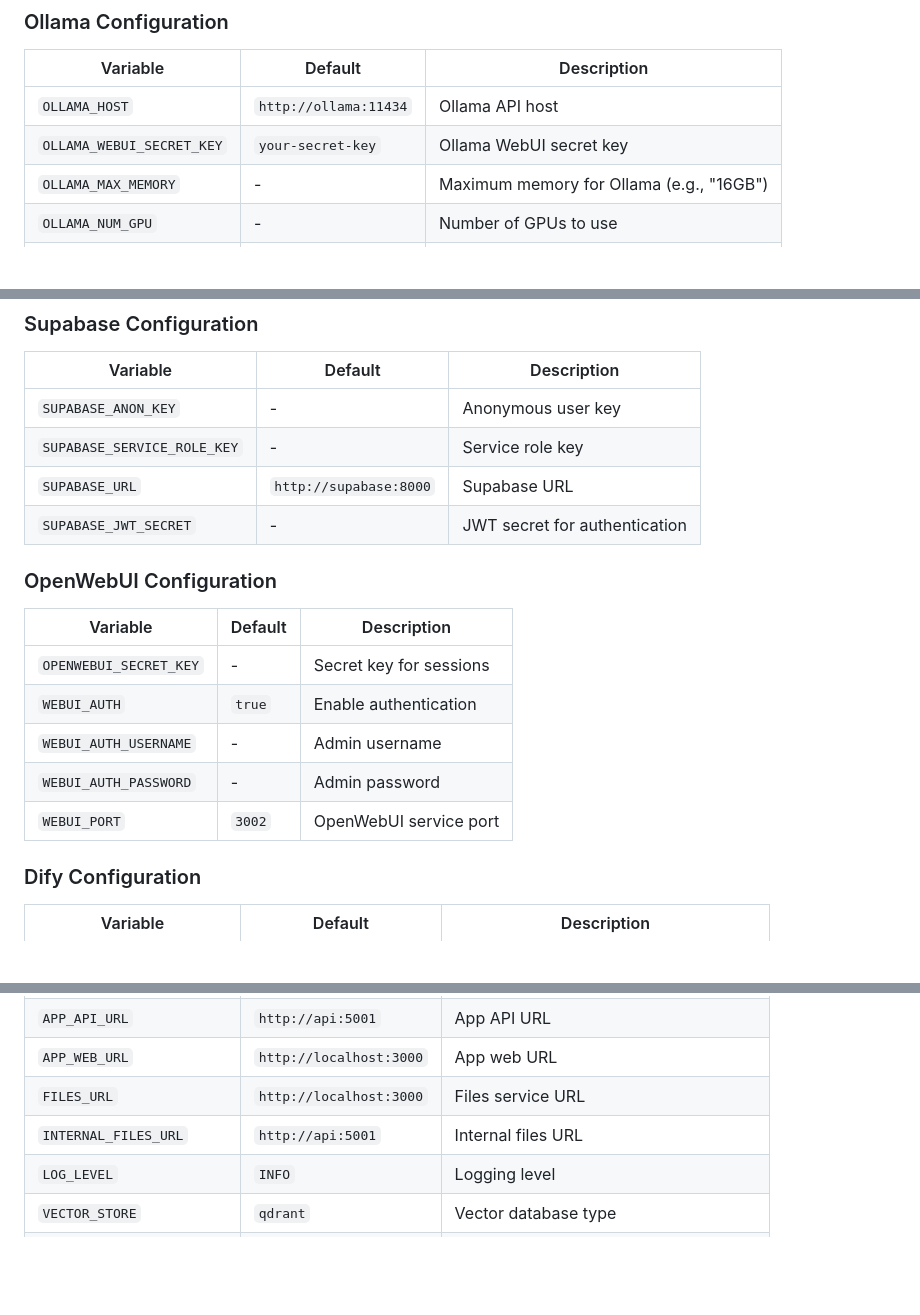
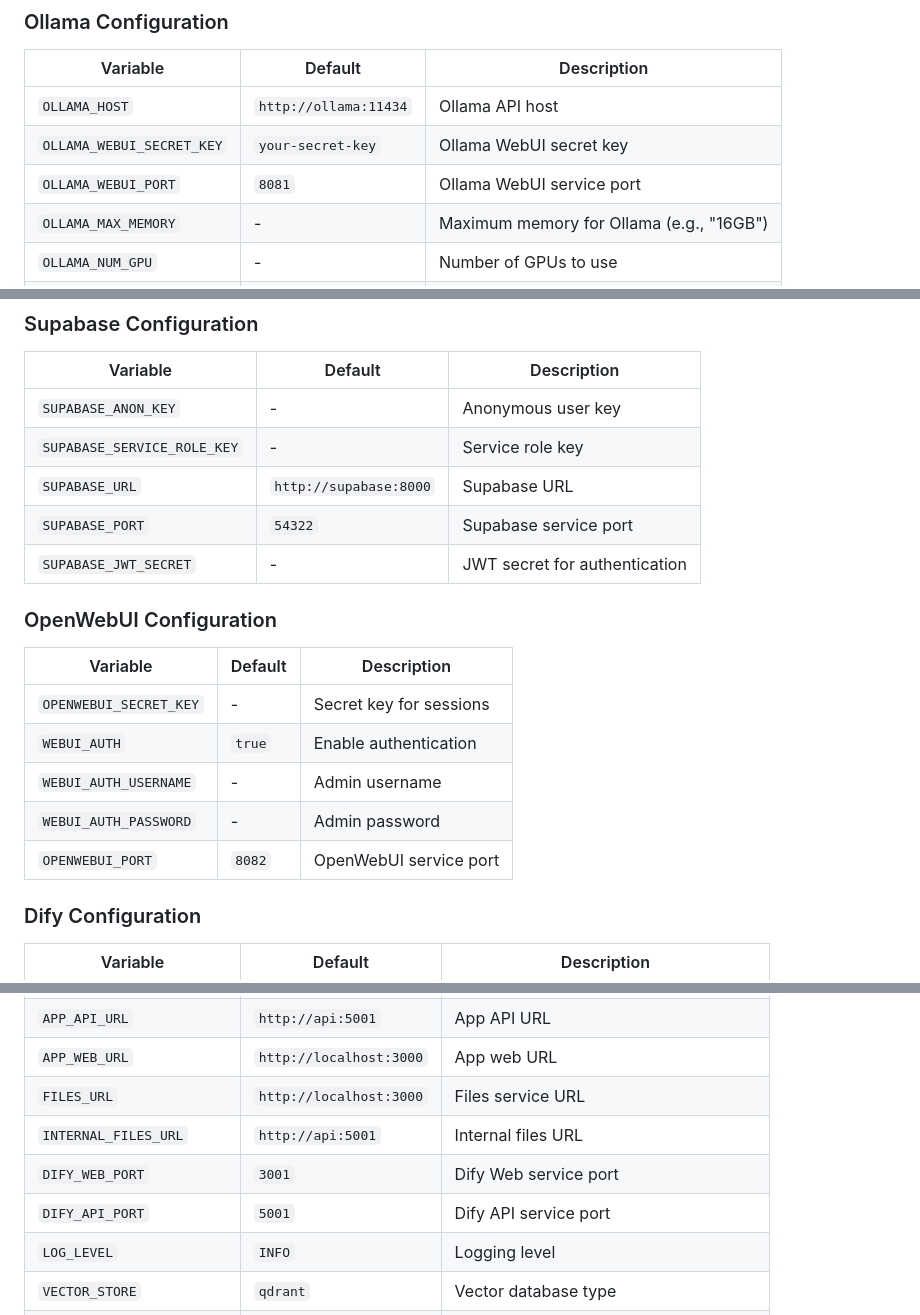
Before and after one commit to steelburn/ai-stack-build, a Markdown page: CONFIGURATION_REFERENCE.md, 3 parts joined by grey strips. Rendered like a GitHub page; blank space fills up the shorter version.

```diff
--- a/CONFIGURATION_REFERENCE.md
+++ b/CONFIGURATION_REFERENCE.md
@@ -61,6 +79,7 @@ This document provides comprehensive reference for all configuration options, en
 |----------|---------|-------------|
 | `OLLAMA_HOST` | `http://ollama:11434` | Ollama API host |
 | `OLLAMA_WEBUI_SECRET_KEY` | `your-secret-key` | Ollama WebUI secret key |
+| `OLLAMA_WEBUI_PORT` | `8081` | Ollama WebUI service port |
 | `OLLAMA_MAX_MEMORY` | - | Maximum memory for Ollama (e.g., "16GB") |
 | `OLLAMA_NUM_GPU` | - | Number of GPUs to use |
 | `OLLAMA_GPU_LAYERS` | - | GPU layers for model loading |
@@ -113,6 +132,7 @@ This document provides comprehensive reference for all configuration options, en
 | `SUPABASE_ANON_KEY` | - | Anonymous user key |
 | `SUPABASE_SERVICE_ROLE_KEY` | - | Service role key |
 | `SUPABASE_URL` | `http://supabase:8000` | Supabase URL |
+| `SUPABASE_PORT` | `54322` | Supabase service port |
 | `SUPABASE_JWT_SECRET` | - | JWT secret for authentication |
 
 ### OpenWebUI Configuration
@@ -123,7 +143,7 @@ This document provides comprehensive reference for all configuration options, en
 | `WEBUI_AUTH` | `true` | Enable authentication |
 | `WEBUI_AUTH_USERNAME` | - | Admin username |
 | `WEBUI_AUTH_PASSWORD` | - | Admin password |
-| `WEBUI_PORT` | `3002` | OpenWebUI service port |
+| `OPENWEBUI_PORT` | `8082` | OpenWebUI service port |
 
 ### Dify Configuration
 
@@ -136,6 +156,8 @@ This document provides comprehensive reference for all configuration options, en
 | `APP_WEB_URL` | `http://localhost:3000` | App web URL |
 | `FILES_URL` | `http://localhost:3000` | Files service URL |
 | `INTERNAL_FILES_URL` | `http://api:5001` | Internal files URL |
+| `DIFY_WEB_PORT` | `3001` | Dify Web service port |
+| `DIFY_API_PORT` | `5001` | Dify API service port |
 | `LOG_LEVEL` | `INFO` | Logging level |
 | `VECTOR_STORE` | `qdrant` | Vector database type |
 | `QDRANT_URL` | `http://qdrant:6333` | Qdrant service URL |
```
Also changed, not shown: other parts of CONFIGURATION_REFERENCE.md (+39 -14 lines), CHANGELOG.md (+1 -0 lines), README.md (+19 -2 lines).
